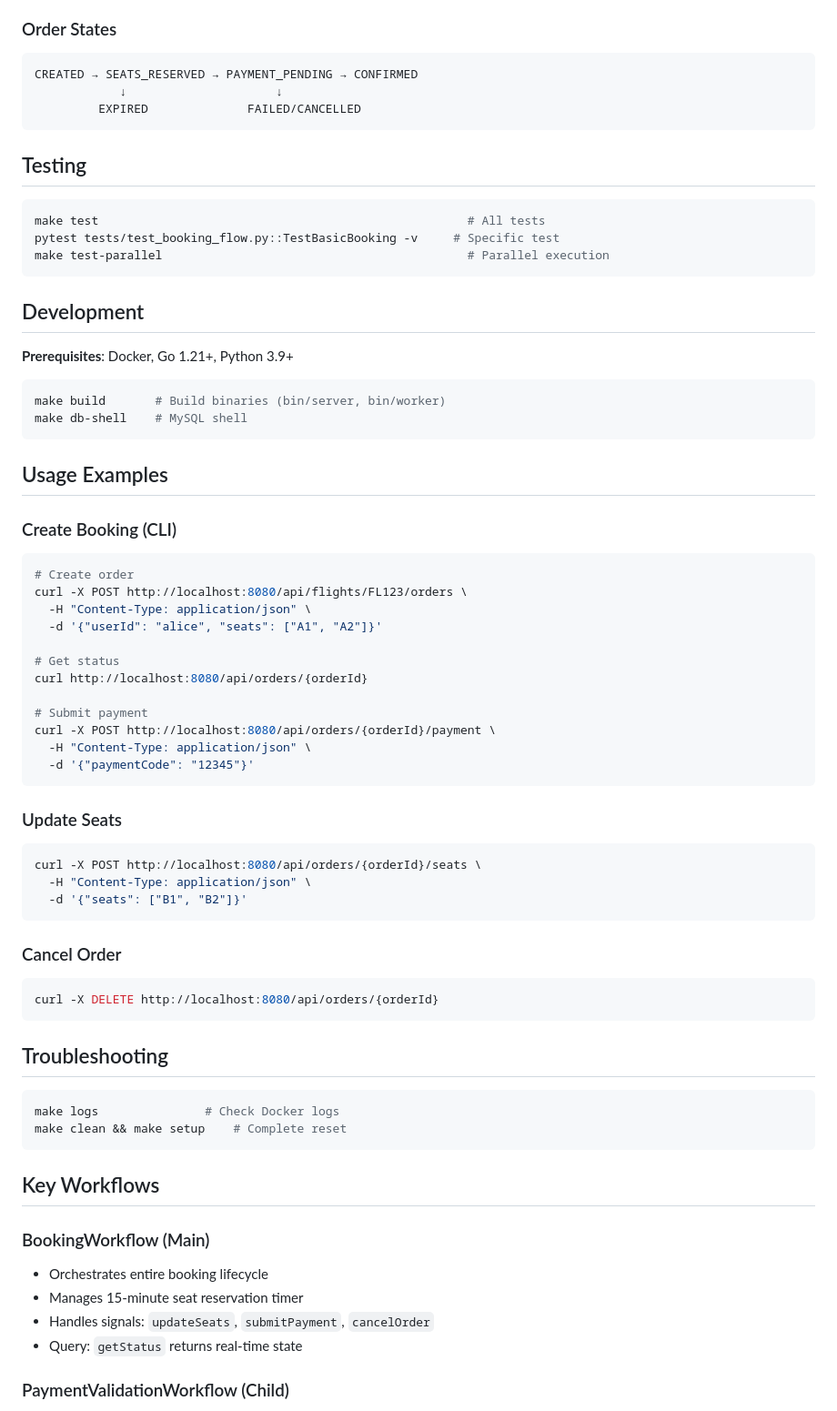
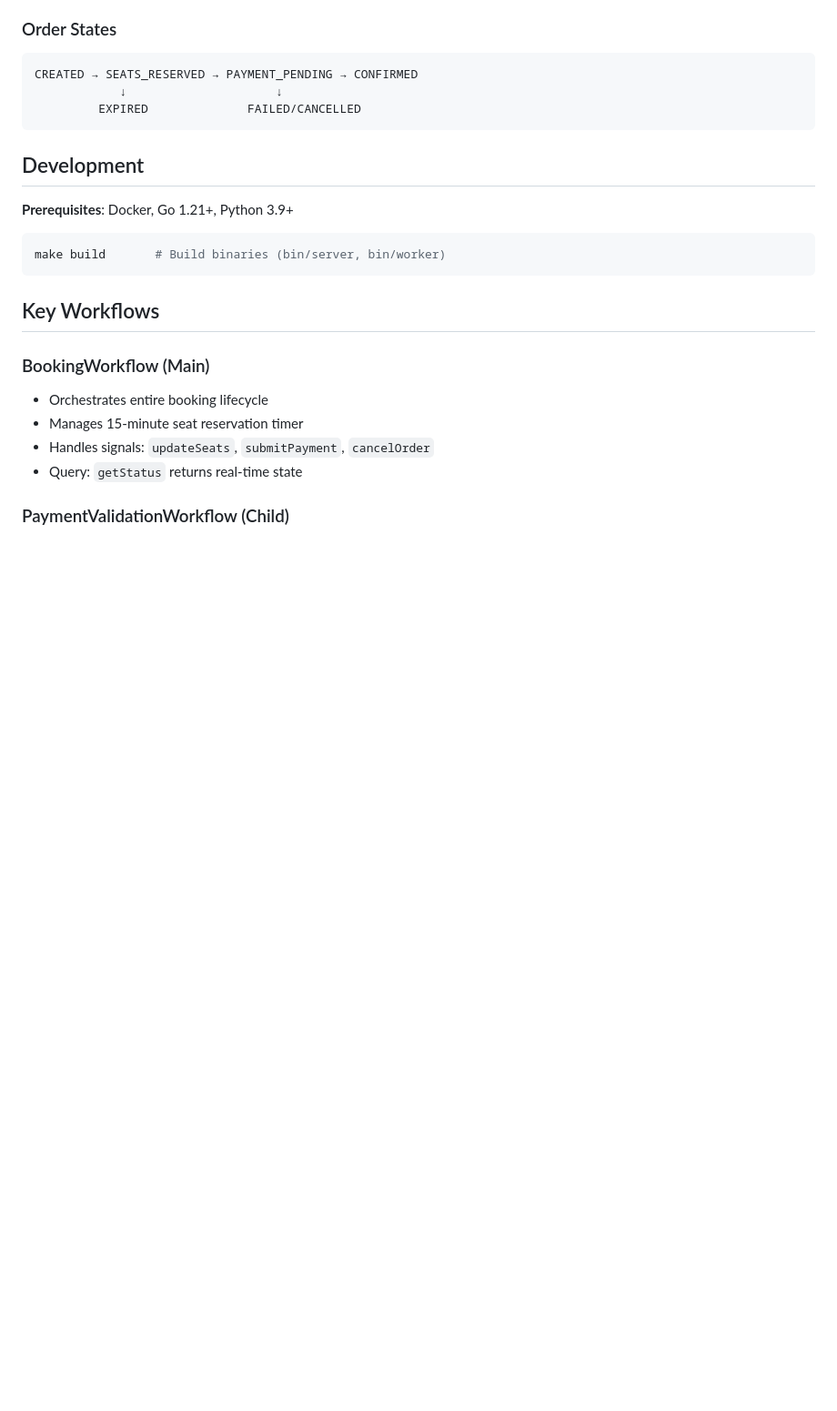
Before and after one commit to sdafni/flight_ex, a Markdown page: README.md, the part around the change printed below. Shown: that part at 91% size. GitHub-like rendering; blank space fills up the shorter version.

Commit message:
simplified readme

````diff
--- a/README.md
+++ b/README.md
@@ -100,13 +101,7 @@ CREATED → SEATS_RESERVED → PAYMENT_PENDING → CONFIRMED
          EXPIRED              FAILED/CANCELLED
 ```
 
-## Testing
 
-```bash
-make test                                                    # All tests
-pytest tests/test_booking_flow.py::TestBasicBooking -v     # Specific test
-make test-parallel                                           # Parallel execution
-```
 
 ## Development
 
@@ -114,44 +109,6 @@ make test-parallel                                           # Parallel executio
 
 ```bash
 make build       # Build binaries (bin/server, bin/worker)
-make db-shell    # MySQL shell
-```
-
-## Usage Examples
-
-### Create Booking (CLI)
-```bash
-# Create order
-curl -X POST http://localhost:8080/api/flights/FL123/orders \
-  -H "Content-Type: application/json" \
-  -d '{"userId": "alice", "seats": ["A1", "A2"]}'
-
-# Get status
-curl http://localhost:8080/api/orders/{orderId}
-
-# Submit payment
-curl -X POST http://localhost:8080/api/orders/{orderId}/payment \
-  -H "Content-Type: application/json" \
-  -d '{"paymentCode": "12345"}'
-```
-
-### Update Seats
-```bash
-curl -X POST http://localhost:8080/api/orders/{orderId}/seats \
-  -H "Content-Type: application/json" \
-  -d '{"seats": ["B1", "B2"]}'
-```
-
-### Cancel Order
-```bash
-curl -X DELETE http://localhost:8080/api/orders/{orderId}
-```
-
-## Troubleshooting
-
-```bash
-make logs               # Check Docker logs
-make clean && make setup    # Complete reset
 ```
 
 ## Key Workflows
````
Also changed, not shown: other parts of README.md (+3 -2 lines).
